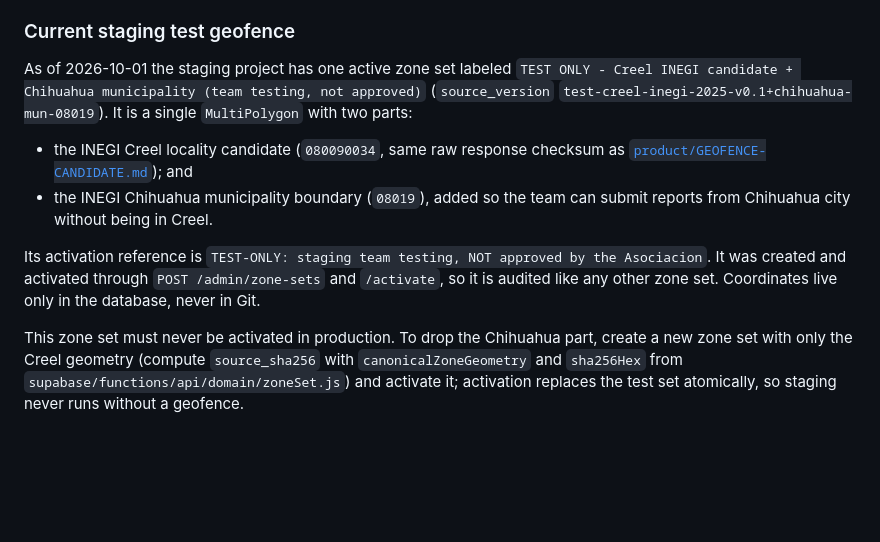
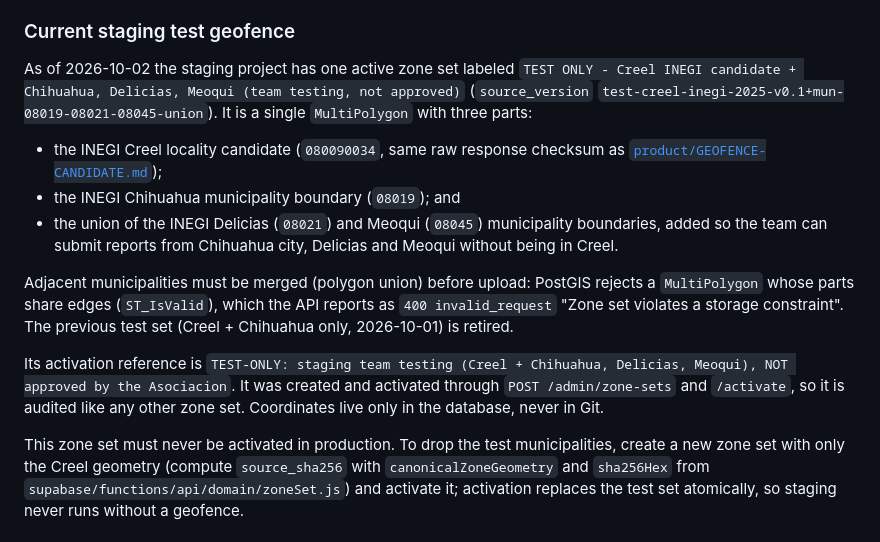
Before and after one commit to CardozoPapaDelAme/dog_report_app, a Markdown page: docs/DEPLOYMENT.md, the part around the change. GitHub-like rendering; blank space fills up the shorter version.

Commit message:
docs: record Delicias and Meoqui in the staging test geofence
The active staging TEST ONLY zone set now covers Creel, Chihuahua, and
the union of the Delicias and Meoqui municipalities. Note that adjacent
municipalities must be merged before upload because PostGIS rejects a
MultiPolygon whose parts share edges.

```diff
--- a/docs/DEPLOYMENT.md
+++ b/docs/DEPLOYMENT.md
@@ -109,22 +109,29 @@ schema policies.
 
 ### Current staging test geofence
 
-As of 2026-10-01 the staging project has one active zone set labeled
-`TEST ONLY - Creel INEGI candidate + Chihuahua municipality (team testing, not approved)`
-(`source_version` `test-creel-inegi-2025-v0.1+chihuahua-mun-08019`). It is a
-single `MultiPolygon` with two parts:
+As of 2026-10-02 the staging project has one active zone set labeled
+`TEST ONLY - Creel INEGI candidate + Chihuahua, Delicias, Meoqui (team testing, not approved)`
+(`source_version` `test-creel-inegi-2025-v0.1+mun-08019-08021-08045-union`). It is a
+single `MultiPolygon` with three parts:
 
 - the INEGI Creel locality candidate (`080090034`, same raw response checksum as
-  [`product/GEOFENCE-CANDIDATE.md`](product/GEOFENCE-CANDIDATE.md)); and
-- the INEGI Chihuahua municipality boundary (`08019`), added so the team can
-  submit reports from Chihuahua city without being in Creel.
+  [`product/GEOFENCE-CANDIDATE.md`](product/GEOFENCE-CANDIDATE.md));
+- the INEGI Chihuahua municipality boundary (`08019`); and
+- the union of the INEGI Delicias (`08021`) and Meoqui (`08045`) municipality
+  boundaries, added so the team can submit reports from Chihuahua city, Delicias
+  and Meoqui without being in Creel.
 
-Its activation reference is `TEST-ONLY: staging team testing, NOT approved by the
-Asociacion`. It was created and activated through `POST /admin/zone-sets` and
+Adjacent municipalities must be merged (polygon union) before upload: PostGIS
+rejects a `MultiPolygon` whose parts share edges (`ST_IsValid`), which the API
+reports as `400 invalid_request` "Zone set violates a storage constraint". The
+previous test set (Creel + Chihuahua only, 2026-10-01) is retired.
+
+Its activation reference is `TEST-ONLY: staging team testing (Creel + Chihuahua,
+Delicias, Meoqui), NOT approved by the Asociacion`. It was created and activated through `POST /admin/zone-sets` and
 `/activate`, so it is audited like any other zone set. Coordinates live only in
 the database, never in Git.
 
-This zone set must never be activated in production. To drop the Chihuahua part,
+This zone set must never be activated in production. To drop the test municipalities,
 create a new zone set with only the Creel geometry (compute `source_sha256` with
 `canonicalZoneGeometry` and `sha256Hex` from
 `supabase/functions/api/domain/zoneSet.js`) and activate it; activation replaces
```
Also changed, not shown: README.md (+2 -2 lines).
